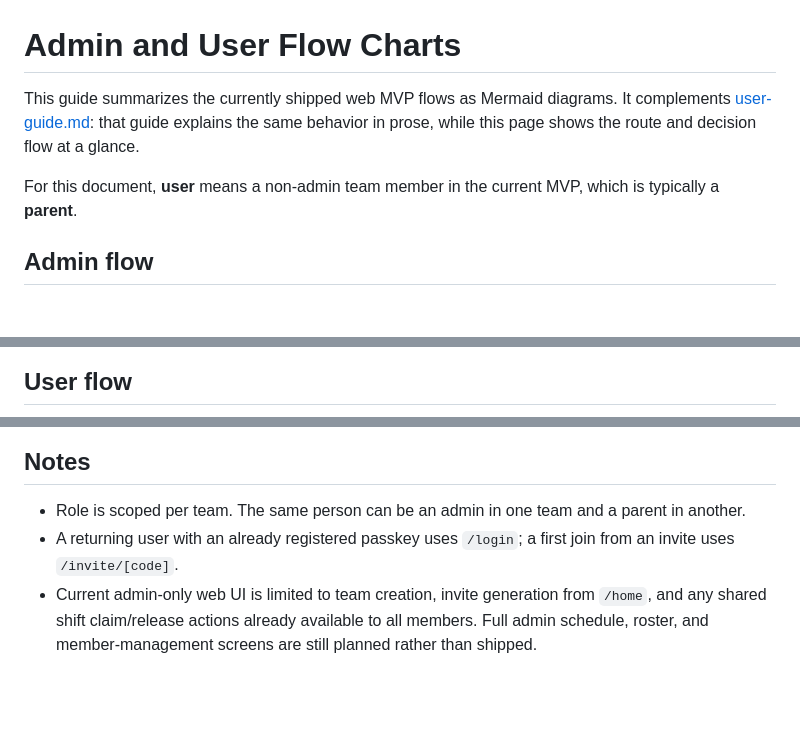
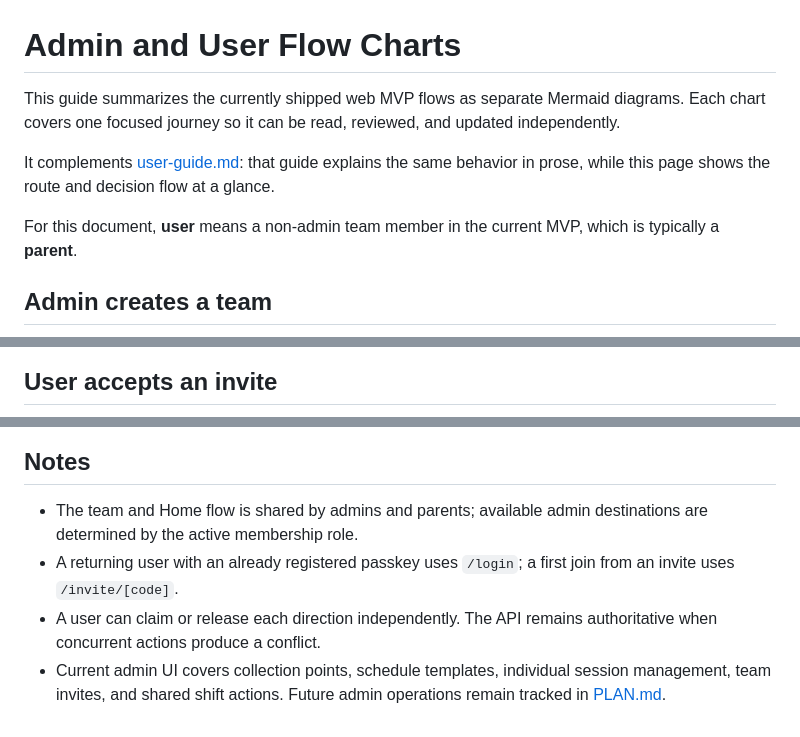
Before and after one commit to kazes5/soccer, a Markdown page: docs/flow-charts.md, 3 parts joined by grey strips. Rendered like a GitHub page; blank space fills up the shorter version.

Commit message:
Split user flow charts into separate diagrams

````diff
--- a/docs/flow-charts.md
+++ b/docs/flow-charts.md
@@ -1,6 +1,9 @@
 # Admin and User Flow Charts
 
-This guide summarizes the currently shipped web MVP flows as Mermaid diagrams.
+This guide summarizes the currently shipped web MVP flows as separate Mermaid
+diagrams. Each chart covers one focused journey so it can be read, reviewed,
+and updated independently.
+
 It complements [user-guide.md](./user-guide.md): that guide explains the same
 behavior in prose, while this page shows the route and decision flow at a
 glance.
@@ -8,7 +11,7 @@ glance.
 For this document, **user** means a non-admin team member in the current MVP,
 which is typically a **parent**.
 
-## Admin flow
+## Admin creates a team
 
 ```mermaid
 flowchart TD
@@ -66,6 +27,6 @@ flowchart TD
 ```
 
-## User flow
+## User accepts an invite
 
 ```mermaid
 flowchart TD
@@ -127,11 +145,12 @@ flowchart TD
 
 ## Notes
 
-- Role is scoped per team. The same person can be an admin in one team and a
-  parent in another.
+- The team and Home flow is shared by admins and parents; available admin
+  destinations are determined by the active membership role.
 - A returning user with an already registered passkey uses `/login`; a first
   join from an invite uses `/invite/[code]`.
-- Current admin-only web UI is limited to team creation, invite generation from
-  `/home`, and any shared shift claim/release actions already available to all
-  members. Full admin schedule, roster, and member-management screens are still
-  planned rather than shipped.
+- A user can claim or release each direction independently. The API remains
+  authoritative when concurrent actions produce a conflict.
+- Current admin UI covers collection points, schedule templates, individual
+  session management, team invites, and shared shift actions. Future admin
+  operations remain tracked in [PLAN.md](../PLAN.md).
````
Also changed, not shown: other parts of docs/flow-charts.md (+115 -100 lines).
